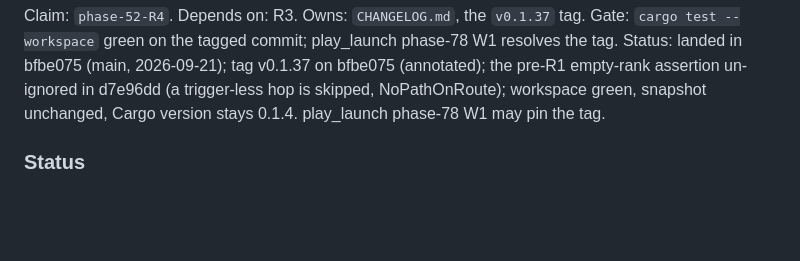
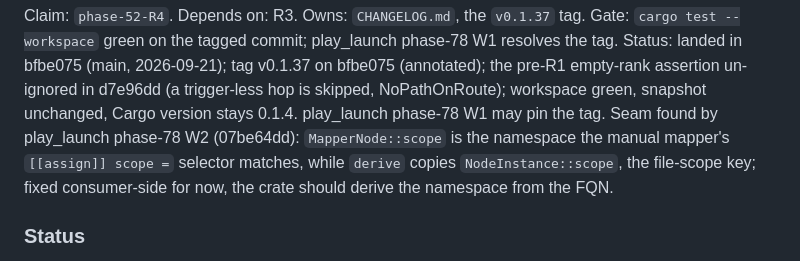
Before and after one commit to NEWSLabNTU/ros-launch-manifest, a Markdown page: docs/design-issues.md, the part around the change. Drawn GitHub-style; blank space fills up the shorter version.

Commit message:
docs(design-issues): #52 the MapperNode::scope seam play_launch W2 found
Signed-off-by: jerry73204 <jerry73204@gmail.com>
Co-Authored-By: Claude Fable 5.1 <noreply@anthropic.com>
Claude-Session: https://claude.ai/code/session_01J4sDQuMQ5uKo5GV3UAK9pa

```diff
--- a/docs/design-issues.md
+++ b/docs/design-issues.md
@@ -885,6 +885,10 @@ phase-78 W1 resolves the tag. Status: landed in bfbe075 (main, 2026-09-21); tag
 (annotated); the pre-R1 empty-rank assertion un-ignored in d7e96dd (a
 trigger-less hop is skipped, NoPathOnRoute); workspace green, snapshot
 unchanged, Cargo version stays 0.1.4. play_launch phase-78 W1 may pin the tag.
+Seam found by play_launch phase-78 W2 (07be64dd): `MapperNode::scope` is the
+namespace the manual mapper's `[[assign]] scope =` selector matches, while
+`derive` copies `NodeInstance::scope`, the file-scope key; fixed consumer-side
+for now, the crate should derive the namespace from the FQN.
 
 ### Status
 
```
